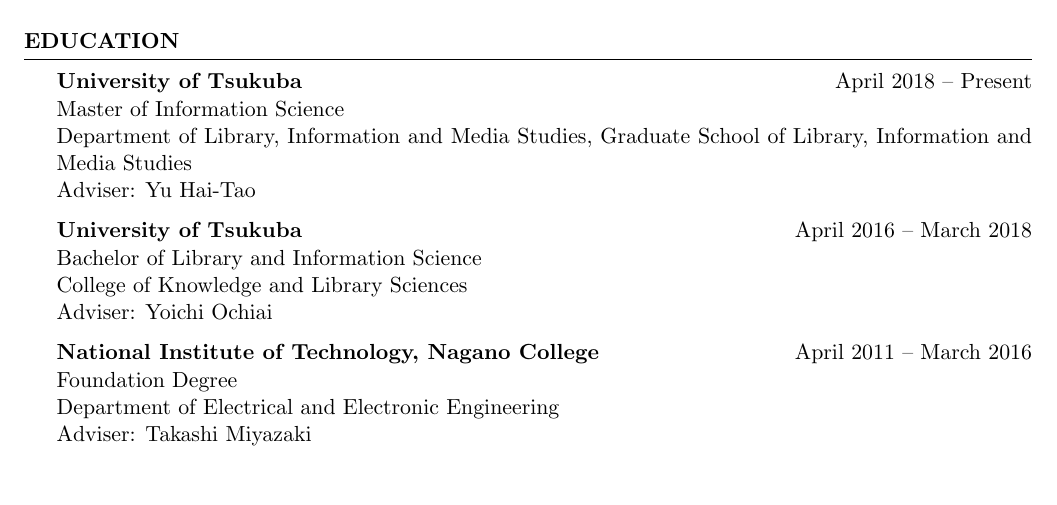
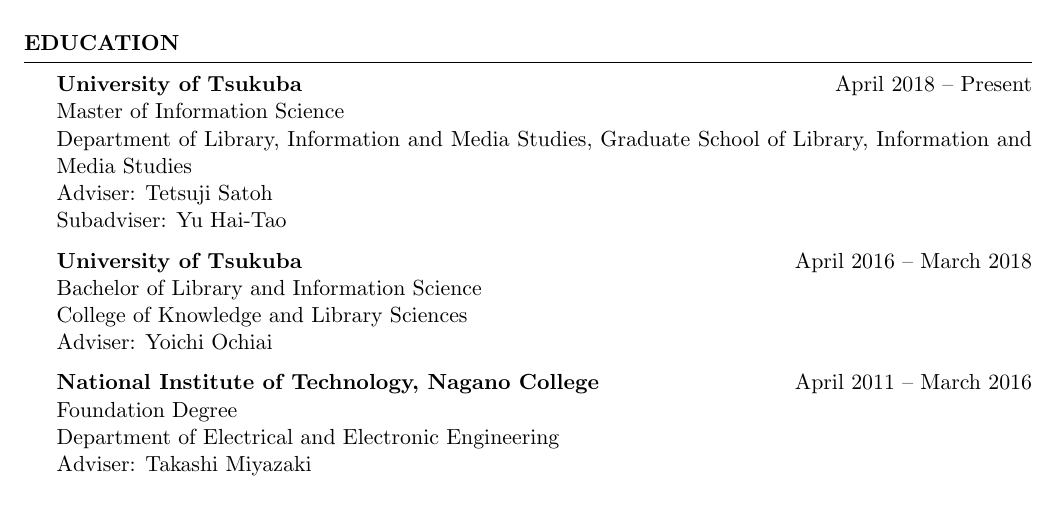
Before and after one commit to DenDen047/DenDen047.github.io, a LaTeX CV (CV/cv.tex): part of page 1 of 3, cut so that both start at the same text. Compiled offline with pdfLaTeX.

Commit message:
update advisers and subadvisors

```diff
--- a/CV/cv.tex
+++ b/CV/cv.tex
@@ -46,7 +46,8 @@
     {\bf University of Tsukuba} \hfill {April 2018 -- Present}
     \\ Master of Information Science
     \\ Department of Library, Information and Media Studies, Graduate School of Library, Information and Media Studies
-    \\ Adviser: Yu Hai-Tao
+    \\ Adviser: Tetsuji Satoh
+    \\ Subadviser: Yu Hai-Tao
 
     {\bf University of Tsukuba} \hfill {April 2016 -- March 2018}
     \\ Bachelor of Library and Information Science
```
Also changed, not shown: CV/cv.pdf.
